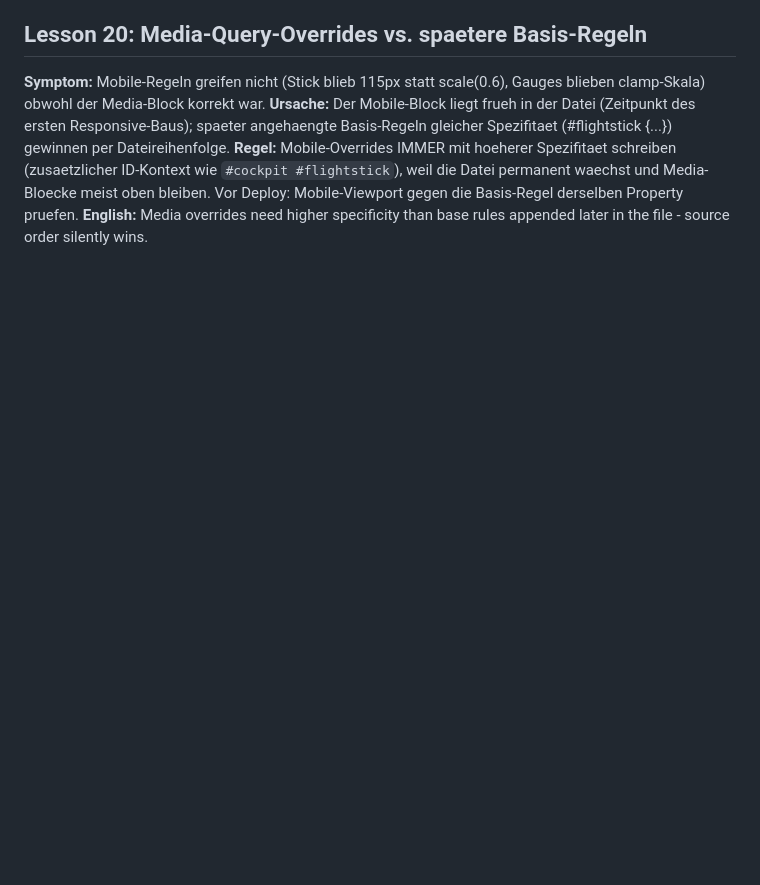
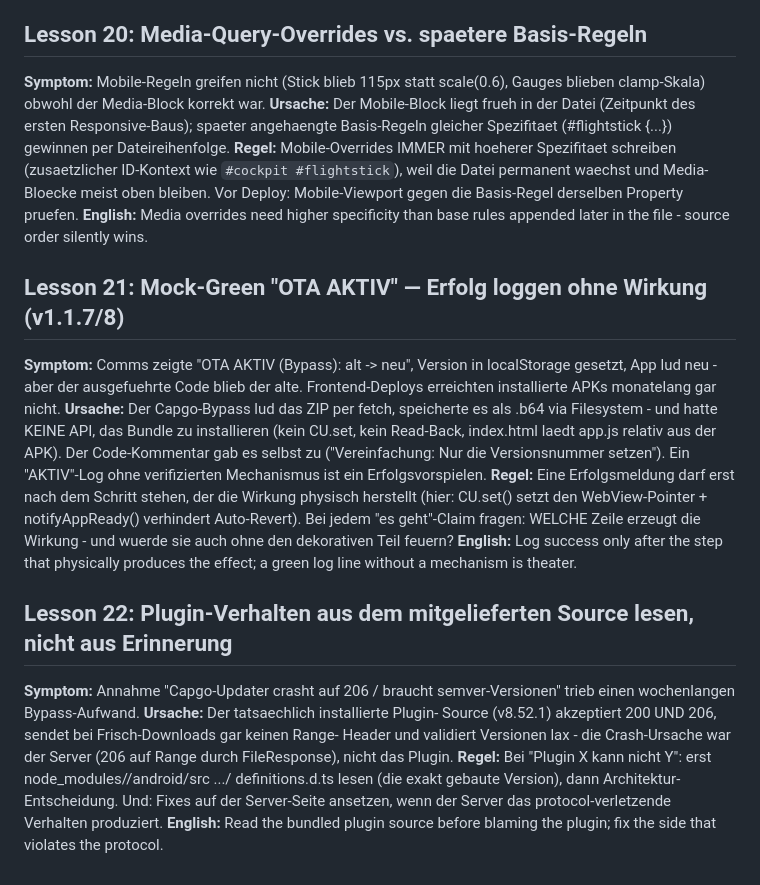
Before and after one commit to R0rschach02/astro-cortex, a Markdown page: LESSONS.md, the part around the change. GitHub-like rendering; blank space fills up the shorter version.

Commit message:
docs: LESSONS 21+22 — OTA mock-green + plugin-source-first

```diff
--- a/LESSONS.md
+++ b/LESSONS.md
@@ -264,3 +264,30 @@ ID-Kontext wie `#cockpit #flightstick`), weil die Datei permanent waechst und
 Media-Bloecke meist oben bleiben. Vor Deploy: Mobile-Viewport gegen die Basis-Regel
 derselben Property pruefen. **English:** Media overrides need higher specificity
 than base rules appended later in the file - source order silently wins.
+
+## Lesson 21: Mock-Green "OTA AKTIV" — Erfolg loggen ohne Wirkung (v1.1.7/8)
+**Symptom:** Comms zeigte "OTA AKTIV (Bypass): alt -> neu", Version in localStorage
+gesetzt, App lud neu - aber der ausgefuehrte Code blieb der alte. Frontend-Deploys
+erreichten installierte APKs monatelang gar nicht. **Ursache:** Der Capgo-Bypass lud
+das ZIP per fetch, speicherte es als .b64 via Filesystem - und hatte KEINE API, das
+Bundle zu installieren (kein CU.set, kein Read-Back, index.html laedt app.js relativ
+aus der APK). Der Code-Kommentar gab es selbst zu ("Vereinfachung: Nur die
+Versionsnummer setzen"). Ein "AKTIV"-Log ohne verifizierten Mechanismus ist ein
+Erfolgsvorspielen. **Regel:** Eine Erfolgsmeldung darf erst nach dem Schritt stehen,
+der die Wirkung physisch herstellt (hier: CU.set() setzt den WebView-Pointer +
+notifyAppReady() verhindert Auto-Revert). Bei jedem "es geht"-Claim fragen: WELCHE
+Zeile erzeugt die Wirkung - und wuerde sie auch ohne den dekorativen Teil feuern?
+**English:** Log success only after the step that physically produces the effect;
+a green log line without a mechanism is theater.
+
+## Lesson 22: Plugin-Verhalten aus dem mitgelieferten Source lesen, nicht aus Erinnerung
+**Symptom:** Annahme "Capgo-Updater crasht auf 206 / braucht semver-Versionen" trieb
+einen wochenlangen Bypass-Aufwand. **Ursache:** Der tatsaechlich installierte Plugin-
+Source (v8.52.1) akzeptiert 200 UND 206, sendet bei Frisch-Downloads gar keinen Range-
+Header und validiert Versionen lax - die Crash-Ursache war der Server (206 auf Range
+durch FileResponse), nicht das Plugin. **Regel:** Bei "Plugin X kann nicht Y": erst
+node_modules/<Plugin>/android/src .../ definitions.d.ts lesen (die exakt gebaute
+Version), dann Architektur-Entscheidung. Und: Fixes auf der Server-Seite ansetzen,
+wenn der Server das protocol-verletzende Verhalten produziert. **English:** Read the
+bundled plugin source before blaming the plugin; fix the side that violates the
+protocol.
```
